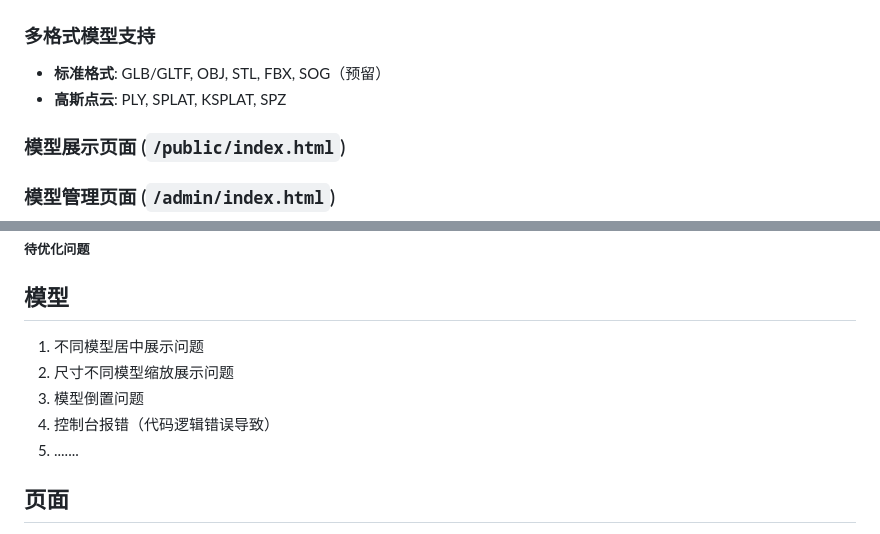
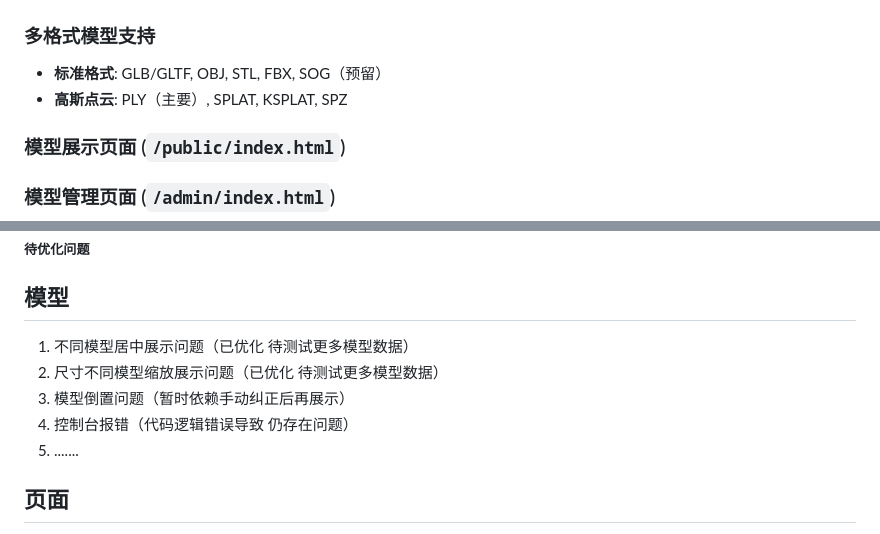
Before and after one commit to zhangui1/3dModeldisplay, a Markdown page: README.md, 2 parts joined by grey strips. Rendered like a GitHub page.

Commit message:
第五次提交 更新README.md说明文档

```diff
--- a/README.md
+++ b/README.md
@@ -6,7 +6,7 @@
 
 ### 多格式模型支持
 - **标准格式**: GLB/GLTF, OBJ, STL, FBX, SOG（预留）
-- **高斯点云**: PLY, SPLAT, KSPLAT, SPZ
+- **高斯点云**: PLY（主要）, SPLAT, KSPLAT, SPZ
 
 ### 模型展示页面 (`/public/index.html`)
 
@@ -127,10 +127,10 @@
 
 ##### 待优化问题
 ## 模型
-1. 不同模型居中展示问题
-2. 尺寸不同模型缩放展示问题
-3. 模型倒置问题
-4. 控制台报错（代码逻辑错误导致）
+1. 不同模型居中展示问题（已优化 待测试更多模型数据）
+2. 尺寸不同模型缩放展示问题（已优化 待测试更多模型数据）
+3. 模型倒置问题（暂时依赖手动纠正后再展示）
+4. 控制台报错（代码逻辑错误导致 仍存在问题）
 5. .......
 ## 页面
 1. 页面布局、内容、操作、字体等优化
```
